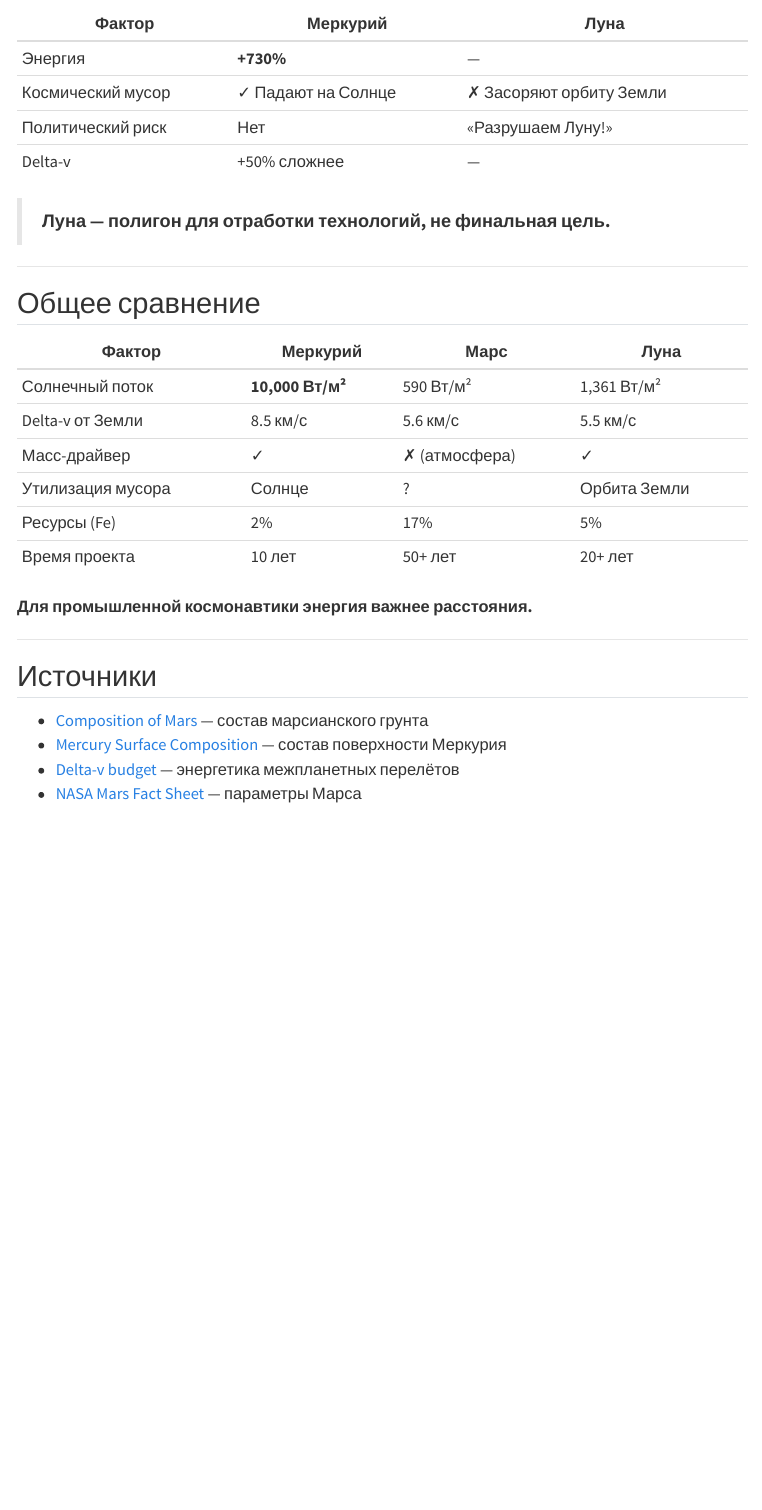
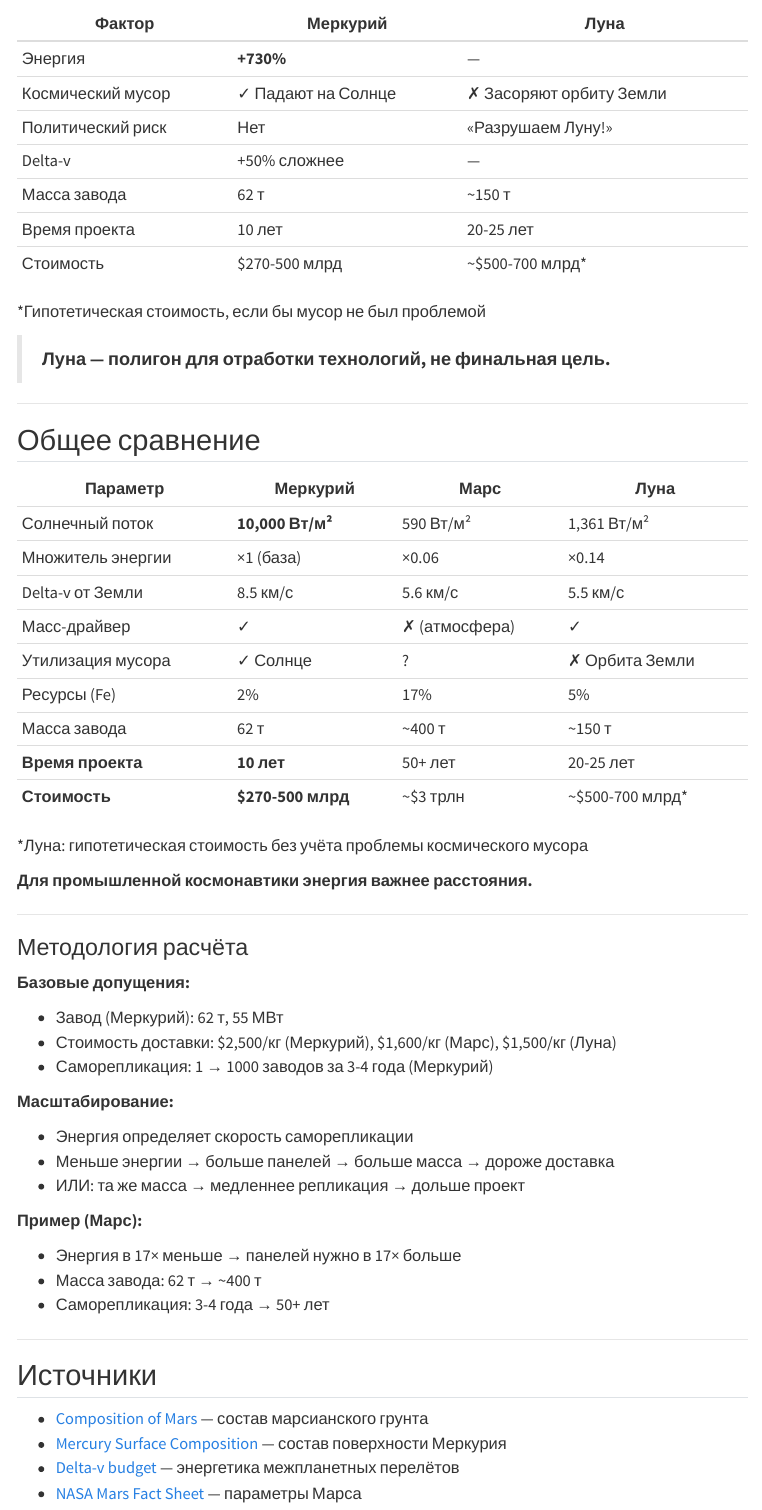
Before and after one commit to DmitryNasikanov/infinite-energy, a Quarto document (ru/science/comparison.qmd): the page in a window 1100 px wide, from 2290 px down before the commit and from 2320 px down after it, so that both start at the same text. Rendered offline with R 4.5, knitr and Pandoc in place of Quarto, with nearby package versions; menus at the side of the page are left out.

Commit message:
Science: нормализованные таблицы сравнения Меркурий/Марс/Луна
- Добавлены стоимость и сроки для всех трёх локаций
- Добавлена масса завода (62т/400т/150т)
- Добавлен раздел "Методология расчёта"
- Унифицированы параметры для прямого сравнения

🤖 Generated with [Claude Code](https://claude.com/claude-code)

Co-Authored-By: Claude Opus 4.5 <noreply@anthropic.com>

```diff
--- a/ru/science/comparison.qmd
+++ b/ru/science/comparison.qmd
@@ -106,6 +107,11 @@ sidebar: science
 | Космический мусор | ✓ Падают на Солнце | ✗ Засоряют орбиту Земли |
 | Политический риск | Нет | «Разрушаем Луну!» |
 | Delta-v | +50% сложнее | — |
+| Масса завода | 62 т | ~150 т |
+| Время проекта | 10 лет | 20-25 лет |
+| Стоимость | $270-500 млрд | ~$500-700 млрд* |
+
+*Гипотетическая стоимость, если бы мусор не был проблемой
 
 > **Луна — полигон для отработки технологий, не финальная цель.**
 
@@ -113,16 +119,43 @@ sidebar: science
 
 ## Общее сравнение
 
-| Фактор | Меркурий | Марс | Луна |
-|--------|----------|------|------|
+| Параметр | Меркурий | Марс | Луна |
+|----------|----------|------|------|
 | Солнечный поток | **10,000 Вт/м²** | 590 Вт/м² | 1,361 Вт/м² |
+| Множитель энергии | ×1 (база) | ×0.06 | ×0.14 |
 | Delta-v от Земли | 8.5 км/с | 5.6 км/с | 5.5 км/с |
 | Масс-драйвер | ✓ | ✗ (атмосфера) | ✓ |
-| Утилизация мусора | Солнце | ? | Орбита Земли |
+| Утилизация мусора | ✓ Солнце | ? | ✗ Орбита Земли |
 | Ресурсы (Fe) | 2% | 17% | 5% |
-| Время проекта | 10 лет | 50+ лет | 20+ лет |
+| Масса завода | 62 т | ~400 т | ~150 т |
+| **Время проекта** | **10 лет** | 50+ лет | 20-25 лет |
+| **Стоимость** | **$270-500 млрд** | ~$3 трлн | ~$500-700 млрд* |
+
+*Луна: гипотетическая стоимость без учёта проблемы космического мусора
 
 **Для промышленной космонавтики энергия важнее расстояния.**
+
+---
+
+### Методология расчёта
+
+**Базовые допущения:**
+
+- Завод (Меркурий): 62 т, 55 МВт
+- Стоимость доставки: $2,500/кг (Меркурий), $1,600/кг (Марс), $1,500/кг (Луна)
+- Саморепликация: 1 → 1000 заводов за 3-4 года (Меркурий)
+
+**Масштабирование:**
+
+- Энергия определяет скорость саморепликации
+- Меньше энергии → больше панелей → больше масса → дороже доставка
+- ИЛИ: та же масса → медленнее репликация → дольше проект
+
+**Пример (Марс):**
+
+- Энергия в 17× меньше → панелей нужно в 17× больше
+- Масса завода: 62 т → ~400 т
+- Саморепликация: 3-4 года → 50+ лет
 
 ---
 
```
Also changed, not shown: ru/science/comparison.qmd (3 more changed lines).
